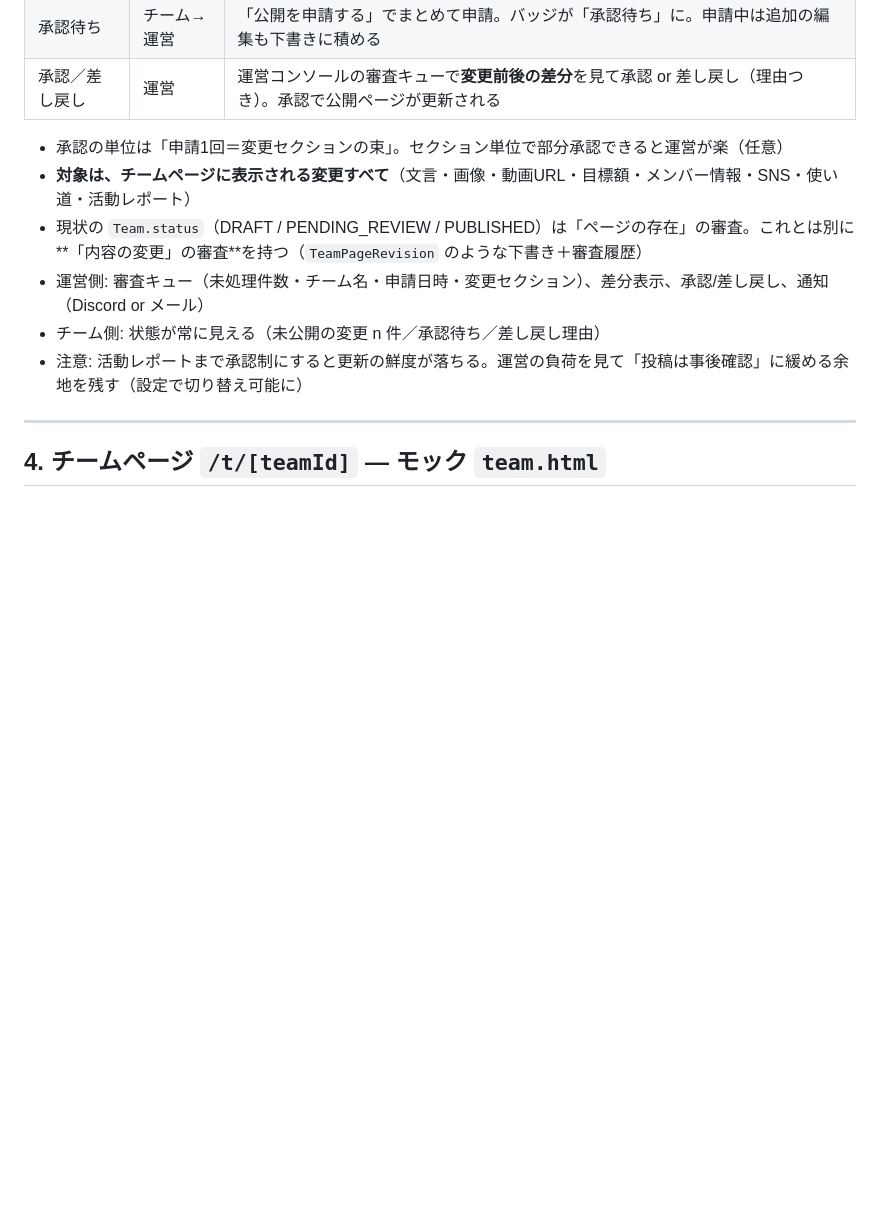
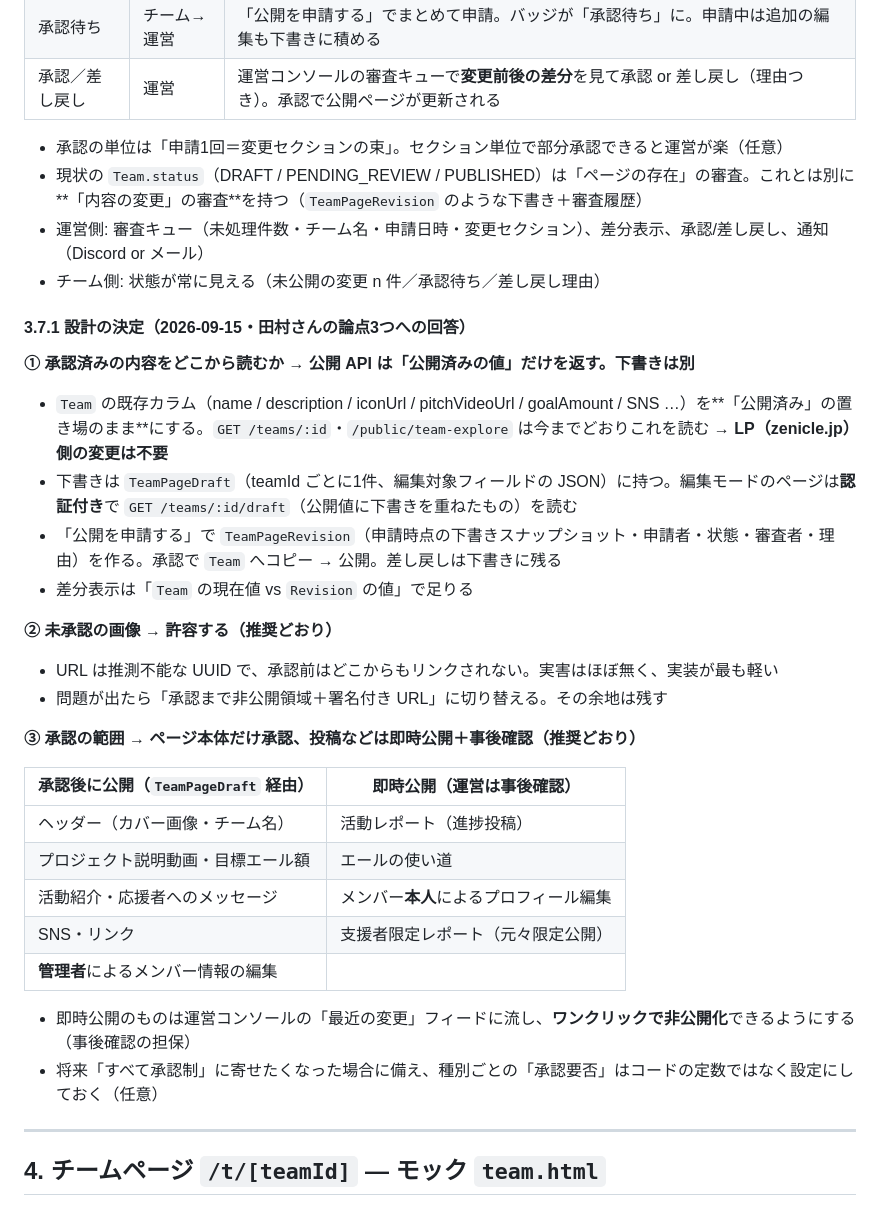
Before and after one commit to SRKTK56/zenicle-lp, a Markdown page: design/README.md, the part around the change. Rendered like a GitHub page; blank space fills up the shorter version.

Commit message:
docs(design): 承認フローの設計決定（公開値と下書きの分離・画像は許容・承認範囲はページ本体のみ）を追記
Co-Authored-By: Claude Opus 5 (1M context) <noreply@anthropic.com>
Claude-Session: https://claude.ai/code/session_01867ufGeP8E7DaG2sAPYDsT

```diff
--- a/design/README.md
+++ b/design/README.md
@@ -154,11 +154,34 @@ LP の `:root`（`index.html`）と、アプリ `globals.css` の用途別トー
 | 承認／差し戻し | 運営 | 運営コンソールの審査キューで**変更前後の差分**を見て承認 or 差し戻し（理由つき）。承認で公開ページが更新される |
 
 - 承認の単位は「申請1回＝変更セクションの束」。セクション単位で部分承認できると運営が楽（任意）
-- **対象は、チームページに表示される変更すべて**（文言・画像・動画URL・目標額・メンバー情報・SNS・使い道・活動レポート）
 - 現状の `Team.status`（DRAFT / PENDING_REVIEW / PUBLISHED）は「ページの存在」の審査。これとは別に**「内容の変更」の審査**を持つ（`TeamPageRevision` のような下書き＋審査履歴）
 - 運営側: 審査キュー（未処理件数・チーム名・申請日時・変更セクション）、差分表示、承認/差し戻し、通知（Discord or メール）
 - チーム側: 状態が常に見える（未公開の変更 n 件／承認待ち／差し戻し理由）
-- 注意: 活動レポートまで承認制にすると更新の鮮度が落ちる。運営の負荷を見て「投稿は事後確認」に緩める余地を残す（設定で切り替え可能に）
+
+#### 3.7.1 設計の決定（2026-09-15・田村さんの論点3つへの回答）
+
+**① 承認済みの内容をどこから読むか → 公開 API は「公開済みの値」だけを返す。下書きは別**
+- `Team` の既存カラム（name / description / iconUrl / pitchVideoUrl / goalAmount / SNS …）を**「公開済み」の置き場のまま**にする。`GET /teams/:id`・`/public/team-explore` は今までどおりこれを読む → **LP（zenicle.jp）側の変更は不要**
+- 下書きは `TeamPageDraft`（teamId ごとに1件、編集対象フィールドの JSON）に持つ。編集モードのページは**認証付き**で `GET /teams/:id/draft`（公開値に下書きを重ねたもの）を読む
+- 「公開を申請する」で `TeamPageRevision`（申請時点の下書きスナップショット・申請者・状態・審査者・理由）を作る。承認で `Team` へコピー → 公開。差し戻しは下書きに残る
+- 差分表示は「`Team` の現在値 vs `Revision` の値」で足りる
+
+**② 未承認の画像 → 許容する（推奨どおり）**
+- URL は推測不能な UUID で、承認前はどこからもリンクされない。実害はほぼ無く、実装が最も軽い
+- 問題が出たら「承認まで非公開領域＋署名付き URL」に切り替える。その余地は残す
+
+**③ 承認の範囲 → ページ本体だけ承認、投稿などは即時公開＋事後確認（推奨どおり）**
+
+| 承認後に公開（`TeamPageDraft` 経由） | 即時公開（運営は事後確認） |
+|---|---|
+| ヘッダー（カバー画像・チーム名） | 活動レポート（進捗投稿） |
+| プロジェクト説明動画・目標エール額 | エールの使い道 |
+| 活動紹介・応援者へのメッセージ | メンバー**本人**によるプロフィール編集 |
+| SNS・リンク | 支援者限定レポート（元々限定公開） |
+| **管理者**によるメンバー情報の編集 | |
+
+- 即時公開のものは運営コンソールの「最近の変更」フィードに流し、**ワンクリックで非公開化**できるようにする（事後確認の担保）
+- 将来「すべて承認制」に寄せたくなった場合に備え、種別ごとの「承認要否」はコードの定数ではなく設定にしておく（任意）
 
 ---
 
```
